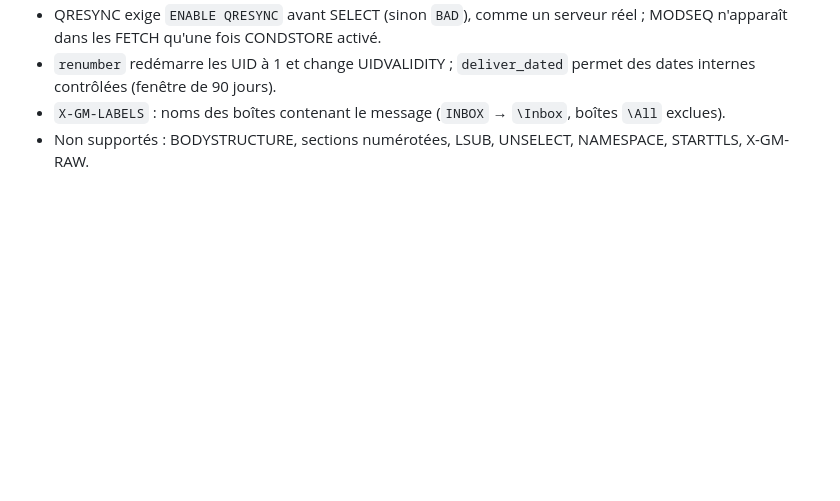
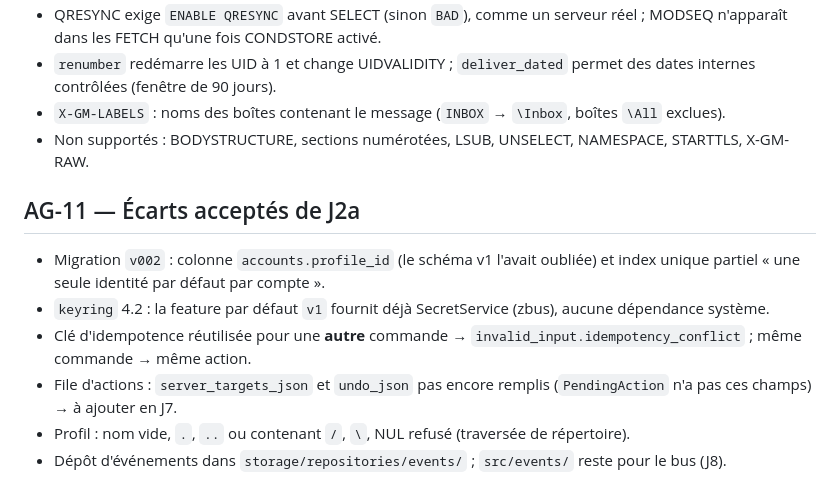
Before and after one commit to nnoah29/MIRA, a Markdown page: docs/DECISIONS-AGENT.md, the part around the change. Drawn GitHub-style; blank space fills up the shorter version.

Commit message:
docs(etat): J2a merged, decisions AG-11
Co-Authored-By: Claude Opus 5.5 <noreply@anthropic.com>

```diff
--- a/docs/DECISIONS-AGENT.md
+++ b/docs/DECISIONS-AGENT.md
@@ -65,3 +65,11 @@ Format : **AG-xx — titre** · contexte · options · choix · raison · retour
 - `renumber` redémarre les UID à 1 et change UIDVALIDITY ; `deliver_dated` permet des dates internes contrôlées (fenêtre de 90 jours).
 - `X-GM-LABELS` : noms des boîtes contenant le message (`INBOX` → `\Inbox`, boîtes `\All` exclues).
 - Non supportés : BODYSTRUCTURE, sections numérotées, LSUB, UNSELECT, NAMESPACE, STARTTLS, X-GM-RAW.
+
+## AG-11 — Écarts acceptés de J2a
+- Migration `v002` : colonne `accounts.profile_id` (le schéma v1 l'avait oubliée) et index unique partiel « une seule identité par défaut par compte ».
+- `keyring` 4.2 : la feature par défaut `v1` fournit déjà SecretService (zbus), aucune dépendance système.
+- Clé d'idempotence réutilisée pour une **autre** commande → `invalid_input.idempotency_conflict` ; même commande → même action.
+- File d'actions : `server_targets_json` et `undo_json` pas encore remplis (`PendingAction` n'a pas ces champs) → à ajouter en J7.
+- Profil : nom vide, `.`, `..` ou contenant `/`, `\`, NUL refusé (traversée de répertoire).
+- Dépôt d'événements dans `storage/repositories/events/` ; `src/events/` reste pour le bus (J8).
```
